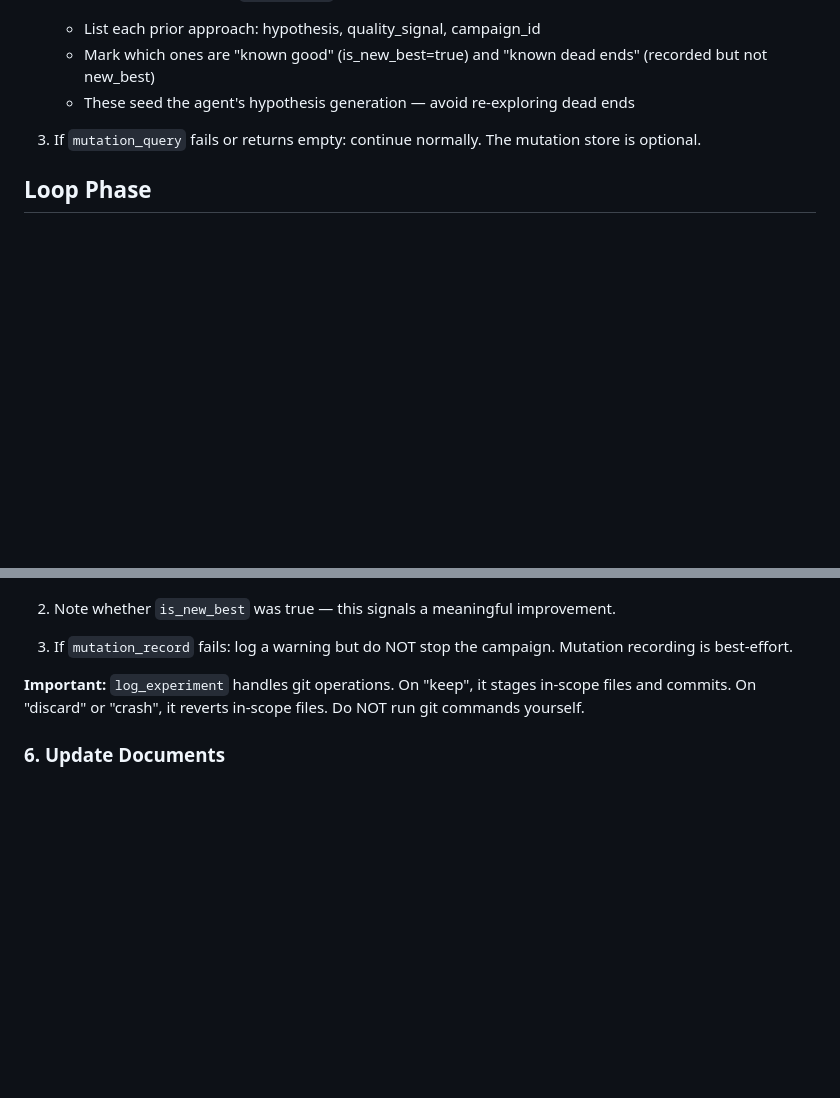
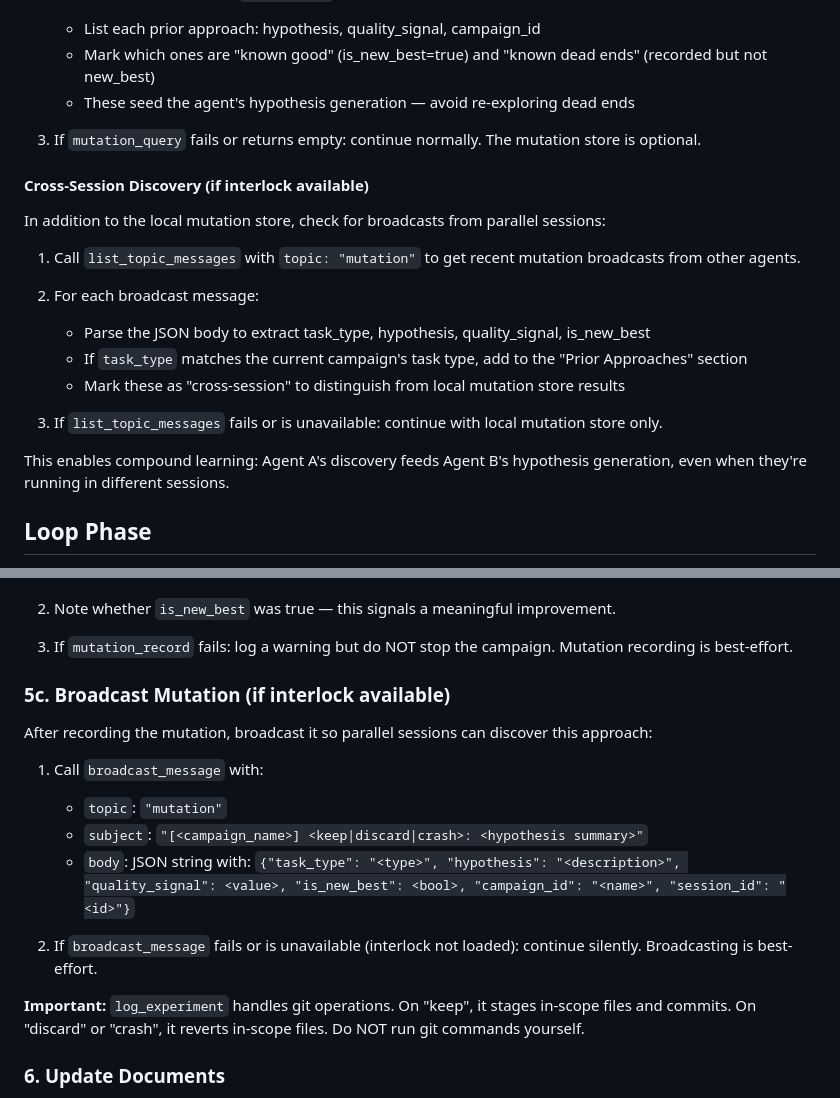
Before and after one commit to mistakeknot/interlab, a Markdown page: skills/autoresearch/SKILL.md, 2 parts joined by grey strips. Rendered like a GitHub page; blank space fills up the shorter version.

Commit message:
feat: broadcast mutations via interlock + query cross-session discoveries at campaign start

```diff
--- a/skills/autoresearch/SKILL.md
+++ b/skills/autoresearch/SKILL.md
@@ -124,6 +124,21 @@ After establishing baseline, check for prior approaches on this task type:
 
 3. If `mutation_query` fails or returns empty: continue normally. The mutation store is optional.
 
+#### Cross-Session Discovery (if interlock available)
+
+In addition to the local mutation store, check for broadcasts from parallel sessions:
+
+1. Call `list_topic_messages` with `topic: "mutation"` to get recent mutation broadcasts from other agents.
+
+2. For each broadcast message:
+   - Parse the JSON body to extract task_type, hypothesis, quality_signal, is_new_best
+   - If `task_type` matches the current campaign's task type, add to the "Prior Approaches" section
+   - Mark these as "cross-session" to distinguish from local mutation store results
+
+3. If `list_topic_messages` fails or is unavailable: continue with local mutation store only.
+
+This enables compound learning: Agent A's discovery feeds Agent B's hypothesis generation, even when they're running in different sessions.
+
 ## Loop Phase
 
 **LOOP FOREVER. Never ask "should I continue?" Never pause to check in. The circuit breaker is the safety net — trust it.**
@@ -180,6 +195,17 @@ After each `log_experiment` call, record the mutation for provenance tracking:
 2. Note whether `is_new_best` was true — this signals a meaningful improvement.
 
 3. If `mutation_record` fails: log a warning but do NOT stop the campaign. Mutation recording is best-effort.
+
+### 5c. Broadcast Mutation (if interlock available)
+
+After recording the mutation, broadcast it so parallel sessions can discover this approach:
+
+1. Call `broadcast_message` with:
+   - `topic`: `"mutation"`
+   - `subject`: `"[<campaign_name>] <keep|discard|crash>: <hypothesis summary>"`
+   - `body`: JSON string with: `{"task_type": "<type>", "hypothesis": "<description>", "quality_signal": <value>, "is_new_best": <bool>, "campaign_id": "<name>", "session_id": "<id>"}`
+
+2. If `broadcast_message` fails or is unavailable (interlock not loaded): continue silently. Broadcasting is best-effort.
 
 **Important:** `log_experiment` handles git operations. On "keep", it stages in-scope files and commits. On "discard" or "crash", it reverts in-scope files. Do NOT run git commands yourself.
 
```
